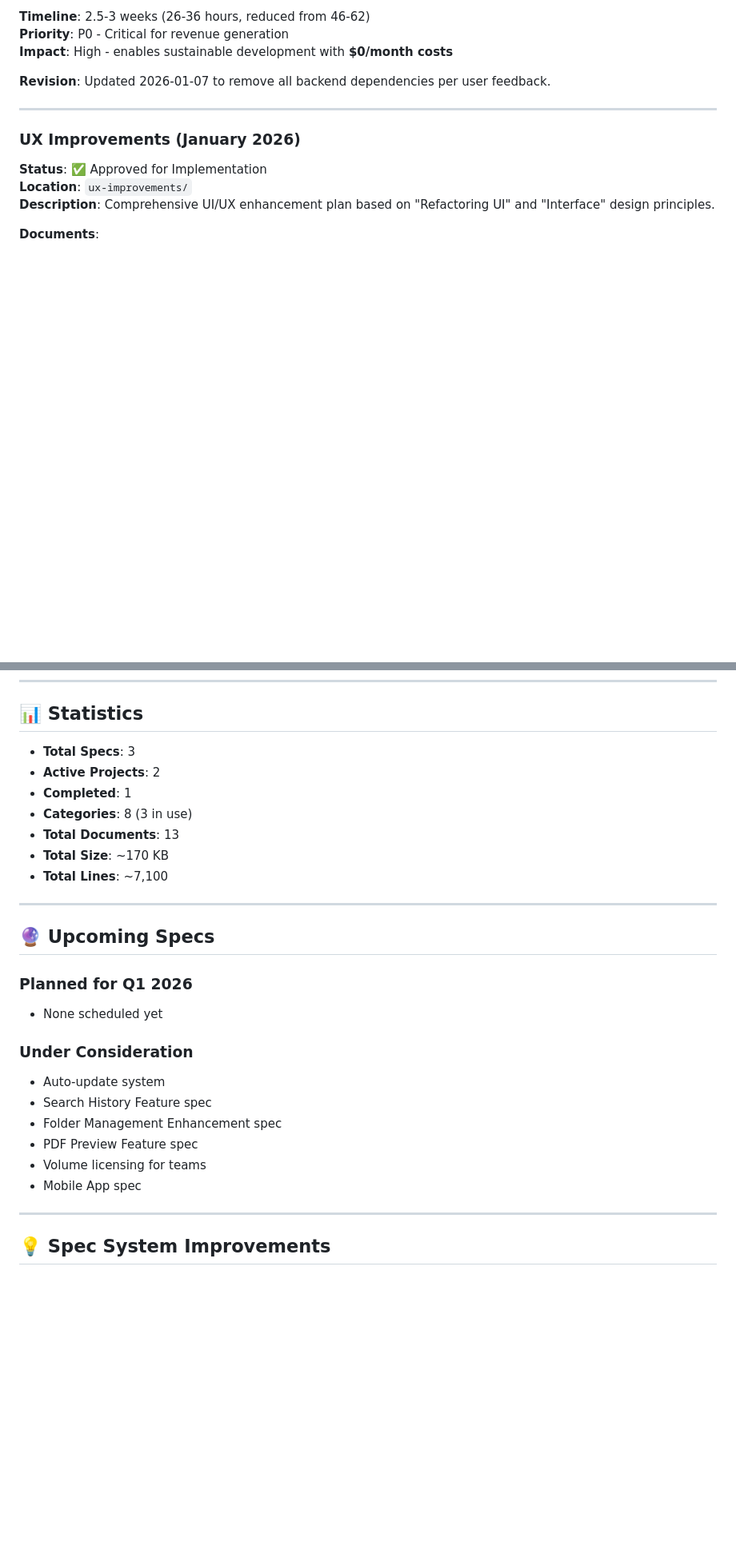
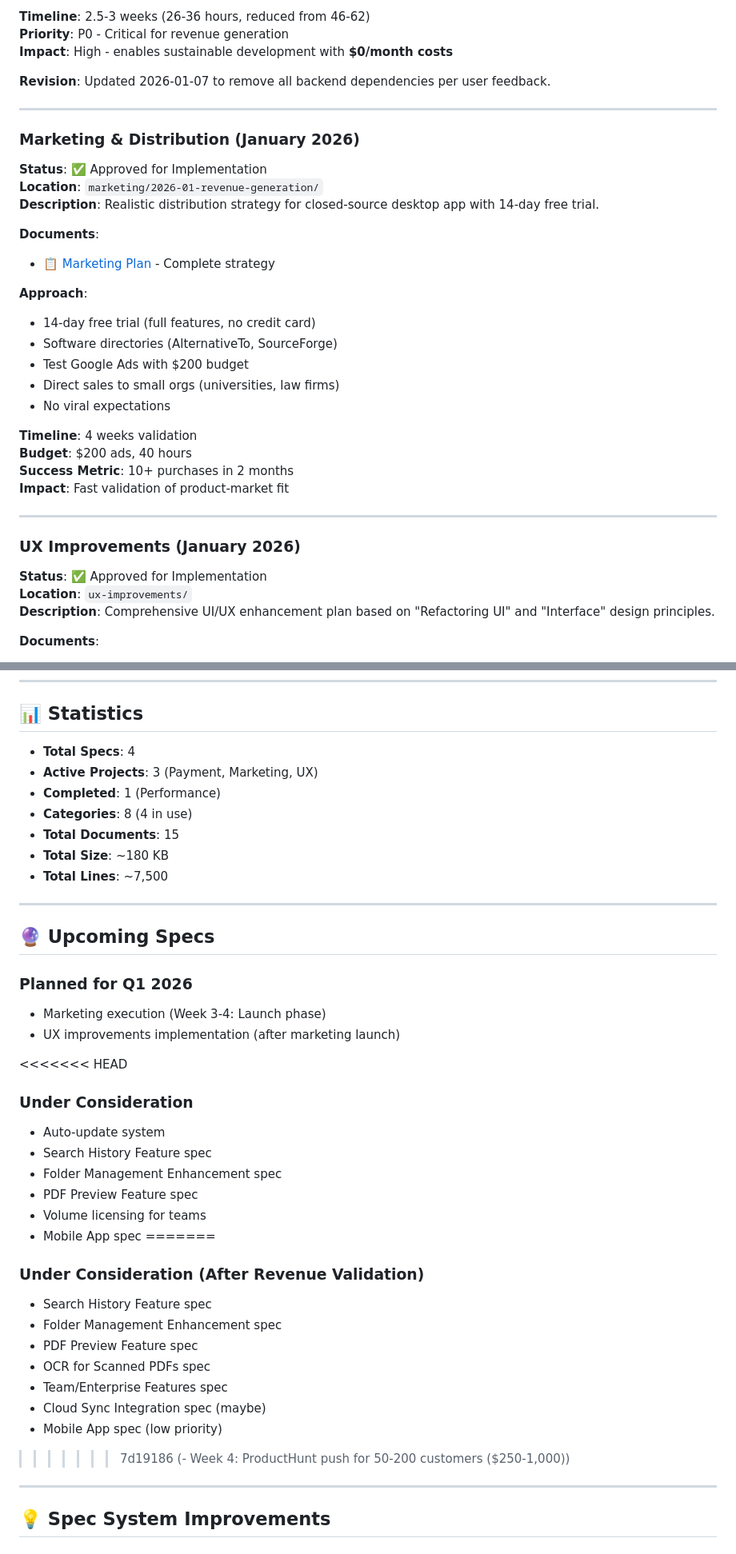
Before and after one commit to av/pdf-finder-pro, a Markdown page: specs/INDEX.md, 2 parts joined by grey strips. Shown at 80% size. Rendered like a GitHub page; blank space fills up the shorter version.

Commit message:
Marketing plan (vibe-kanban 40d33a5e)
Please explore this project and write a specification (according to the spec guidelines) to market this project to see some revenue soon. It must be realistic, actionable, also keep the solo-dev approach in mind.

I need you to be thorough and systematic. Make every part of your reasoning explicit, leave no assumptions unresolved.

```diff
--- a/specs/INDEX.md
+++ b/specs/INDEX.md
@@ -33,6 +33,28 @@ Complete index of all specifications in PDF Finder Pro.
 **Impact**: High - enables sustainable development with **$0/month costs**
 
 **Revision**: Updated 2026-01-07 to remove all backend dependencies per user feedback.
+
+---
+
+### Marketing & Distribution (January 2026)
+**Status**: ✅ Approved for Implementation
+**Location**: `marketing/2026-01-revenue-generation/`
+**Description**: Realistic distribution strategy for closed-source desktop app with 14-day free trial.
+
+**Documents**:
+- [📋 Marketing Plan](marketing/2026-01-revenue-generation/README.md) - Complete strategy
+
+**Approach**:
+- 14-day free trial (full features, no credit card)
+- Software directories (AlternativeTo, SourceForge)
+- Test Google Ads with $200 budget
+- Direct sales to small orgs (universities, law firms)
+- No viral expectations
+
+**Timeline**: 4 weeks validation
+**Budget**: $200 ads, 40 hours
+**Success Metric**: 10+ purchases in 2 months
+**Impact**: Fast validation of product-market fit
 
 ---
 
@@ -254,21 +290,23 @@ See [README.md](README.md) for detailed instructions.
 
 ## 📊 Statistics
 
-- **Total Specs**: 3
-- **Active Projects**: 2
-- **Completed**: 1
-- **Categories**: 8 (3 in use)
-- **Total Documents**: 13
-- **Total Size**: ~170 KB
-- **Total Lines**: ~7,100
+- **Total Specs**: 4
+- **Active Projects**: 3 (Payment, Marketing, UX)
+- **Completed**: 1 (Performance)
+- **Categories**: 8 (4 in use)
+- **Total Documents**: 15
+- **Total Size**: ~180 KB
+- **Total Lines**: ~7,500
 
 ---
 
 ## 🔮 Upcoming Specs
 
 ### Planned for Q1 2026
-- None scheduled yet
+- Marketing execution (Week 3-4: Launch phase)
+- UX improvements implementation (after marketing launch)
 
+<<<<<<< HEAD
 ### Under Consideration
 - Auto-update system
 - Search History Feature spec
@@ -276,6 +314,16 @@ See [README.md](README.md) for detailed instructions.
 - PDF Preview Feature spec
 - Volume licensing for teams
 - Mobile App spec
+=======
+### Under Consideration (After Revenue Validation)
+- Search History Feature spec
+- Folder Management Enhancement spec
+- PDF Preview Feature spec
+- OCR for Scanned PDFs spec
+- Team/Enterprise Features spec
+- Cloud Sync Integration spec (maybe)
+- Mobile App spec (low priority)
+>>>>>>> 7d19186 (- Week 4: ProductHunt push for 50-200 customers ($250-1,000))
 
 ---
 
```
Also changed, not shown: other parts of specs/INDEX.md (+19 -5 lines), 1 other file.
